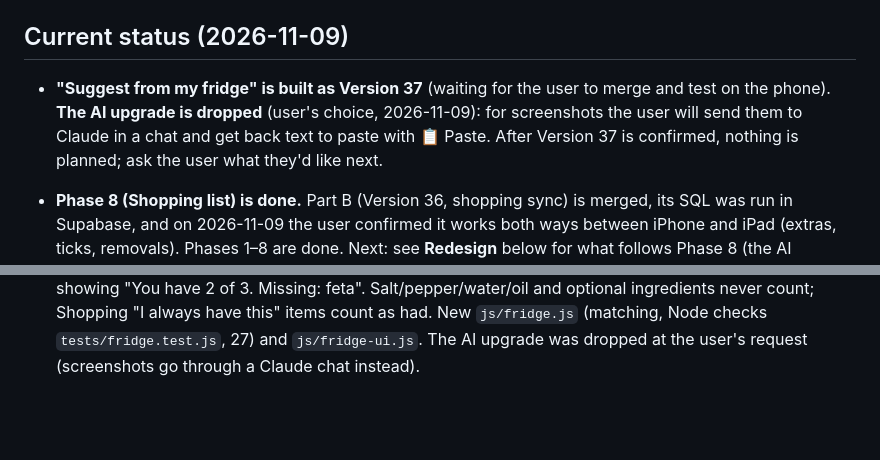
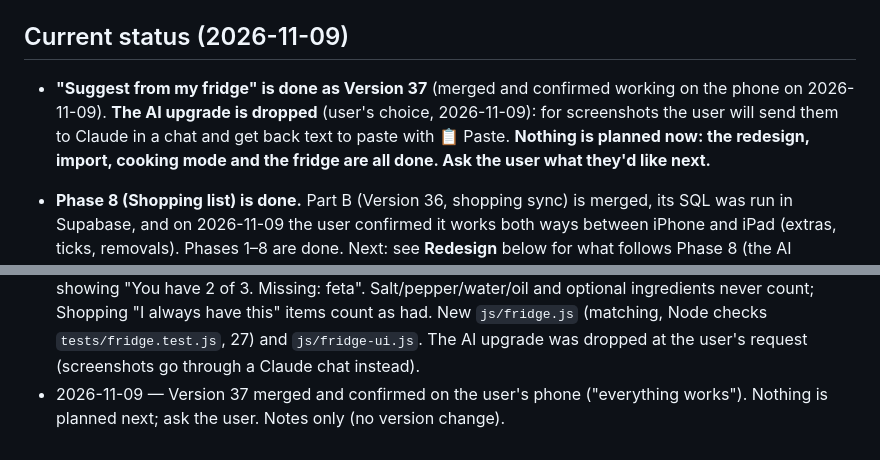
Before and after one commit to im-brain/Cookbook, a Markdown page: PLAN.md, 2 parts joined by grey strips. Rendered like a GitHub page; blank space fills up the shorter version.

Commit message:
Notes: Version 37 confirmed on the phone; nothing planned next
Co-Authored-By: Claude Sonnet 5.5 <noreply@anthropic.com>
Claude-Session: https://claude.ai/code/session_01AdWLFrP2B18mjLNtdBH1XT

```diff
--- a/PLAN.md
+++ b/PLAN.md
@@ -5,7 +5,7 @@ How we work and the reasons behind each decision are in `CLAUDE.md`.
 
 ## Current status (2026-11-09)
 
-- **"Suggest from my fridge" is built as Version 37** (waiting for the user to merge and test on the phone). **The AI upgrade is dropped** (user's choice, 2026-11-09): for screenshots the user will send them to Claude in a chat and get back text to paste with 📋 Paste. After Version 37 is confirmed, nothing is planned; ask the user what they'd like next.
+- **"Suggest from my fridge" is done as Version 37** (merged and confirmed working on the phone on 2026-11-09). **The AI upgrade is dropped** (user's choice, 2026-11-09): for screenshots the user will send them to Claude in a chat and get back text to paste with 📋 Paste. **Nothing is planned now: the redesign, import, cooking mode and the fridge are all done. Ask the user what they'd like next.**
 
 - **Phase 8 (Shopping list) is done.** Part B (Version 36, shopping sync) is merged, its SQL was run in Supabase, and on 2026-11-09 the user confirmed it works both ways between iPhone and iPad (extras, ticks, removals). Phases 1–8 are done. Next: see **Redesign** below for what follows Phase 8 (the AI upgrade and "Suggest from my fridge" come after the redesign).
 
@@ -239,3 +239,4 @@ Also decided: a deleted recipe goes to **"Recently deleted" for 30 days** (from
 - 2026-11-09 — Phase 8 Part B built (Version 36): shopping choices sync between devices through a new cloud table `shopping_items` (SQL at the end of `supabase/schema.sql`, must be run once). New file `js/shopping-sync.js` (works in Node), cloud calls in `js/auth.js`, wiring in `js/sync-ui.js` / `js/shopping-ui.js`, tests `tests/shopping-sync.test.js` (30) plus a two-device Playwright run (an extra typed on one phone showed on the other). Backups unchanged (format 5).
 - 2026-11-09 — Version 36 merged and confirmed on the user's iPhone and iPad ("Works both ways"). Phase 8 (Shopping list) is done. Notes only (no version change).
 - 2026-11-09 — Version 37: "What's in my fridge?" on the Cookbook screen (fridge button beside the dice). Type what you have; saved recipes (my version) are ranked by fewest missing ingredients, each showing "You have 2 of 3. Missing: feta". Salt/pepper/water/oil and optional ingredients never count; Shopping "I always have this" items count as had. New `js/fridge.js` (matching, Node checks `tests/fridge.test.js`, 27) and `js/fridge-ui.js`. The AI upgrade was dropped at the user's request (screenshots go through a Claude chat instead).
+- 2026-11-09 — Version 37 merged and confirmed on the user's phone ("everything works"). Nothing is planned next; ask the user. Notes only (no version change).
```
Also changed, not shown: CLAUDE.md (+1 -1 lines).
